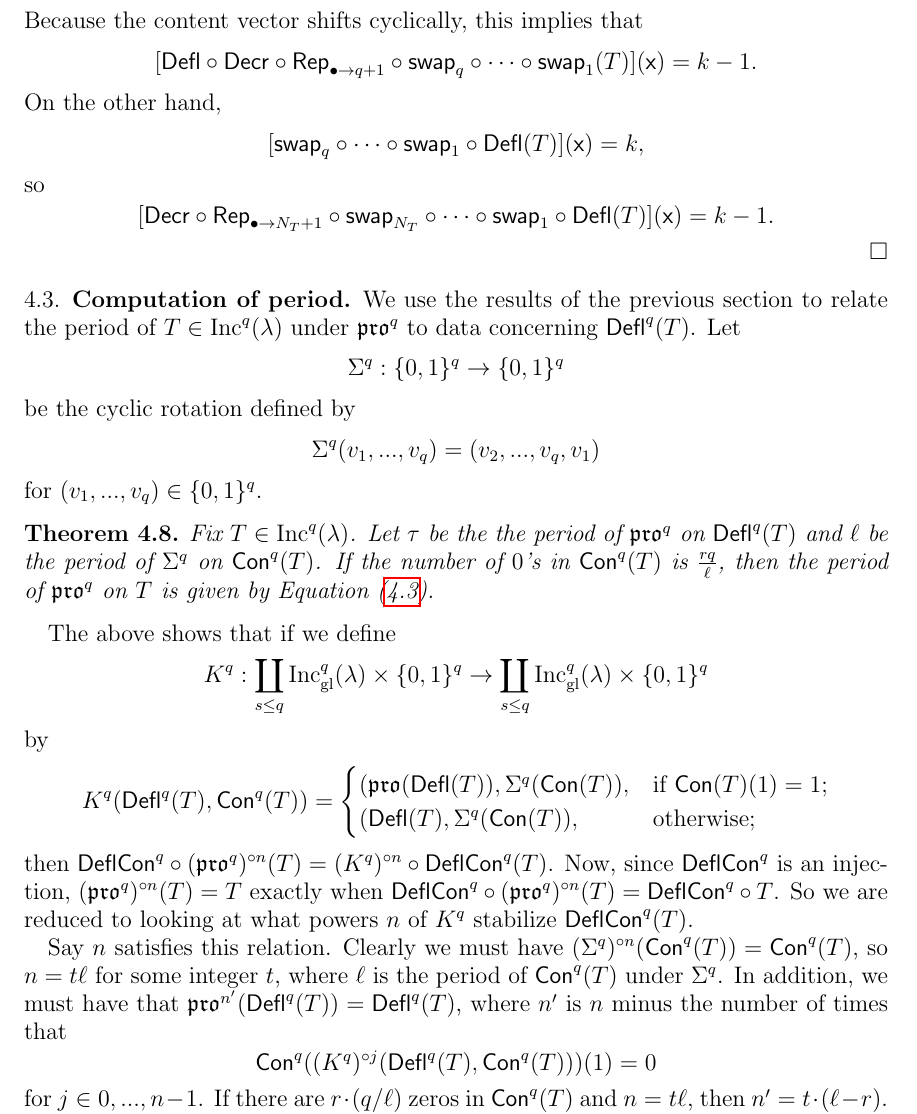
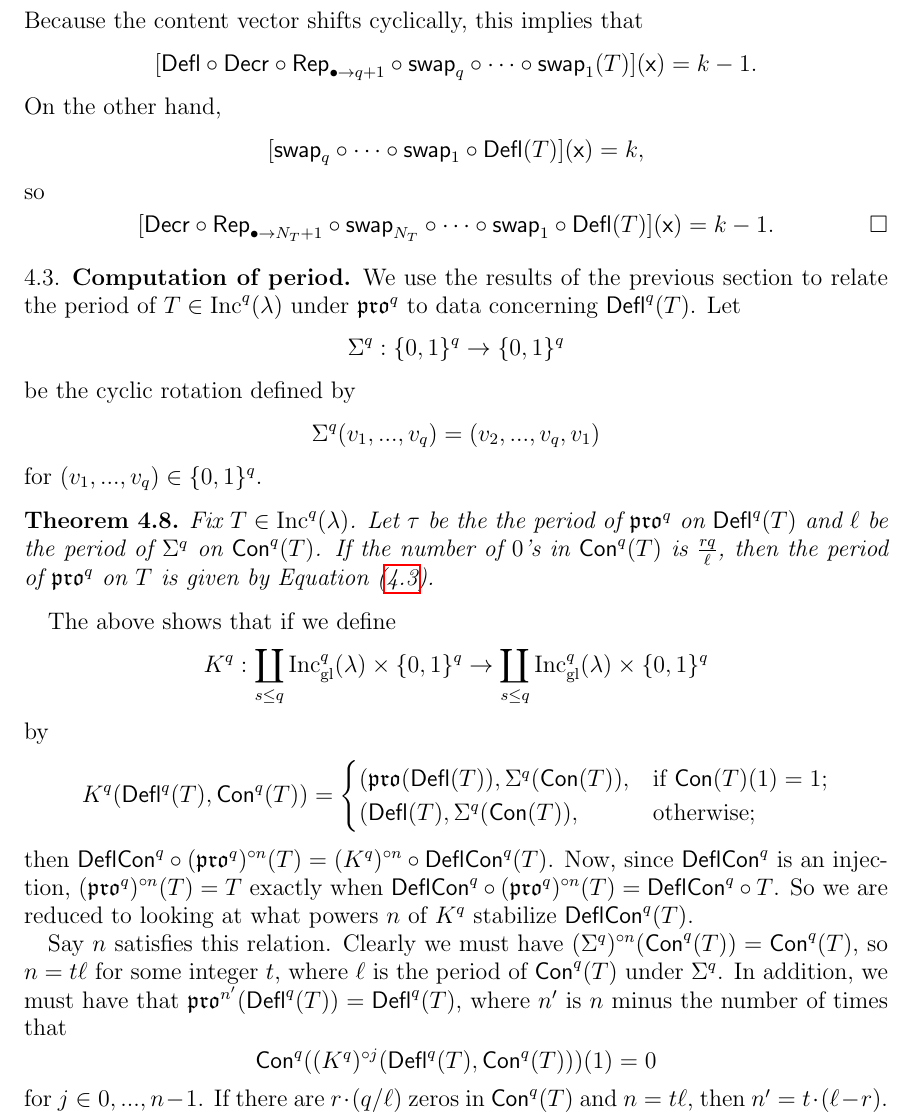
Before and after one commit to dogestoyevsky/ExceptionalPlanePartitions, a LaTeX paper (exceptionals3.tex): part of page 15 of 25, cut so that both start at the same text. Compiled offline with pdfLaTeX.

Commit message:
fixing a QED box

```diff
--- a/exceptionals3.tex
+++ b/exceptionals3.tex
@@ -693,7 +693,7 @@ Because the content vector shifts cyclically, this implies that
   \]
    so
    \[
-   [\decr \circ \rep_{\bullet \rightarrow N_T + 1} \circ \swap_{N_T} \circ \cdots \circ \swap_1 \circ  \deflate(T)](\x) = k-1.\]
+   [ \pushQED{\qed} \decr \circ \rep_{\bullet \rightarrow N_T + 1} \circ \swap_{N_T} \circ \cdots \circ \swap_1 \circ  \deflate(T)](\x) = k-1. \qedhere \popQED \] \let\qed\relax
 \end{proof}
 
 \subsection{Computation of period}\label{sec:period} We use the results of the previous section to relate the period of $T \in \inc^q(\lambda)$ under $\pro^q$ to data concerning $\deflate^q(T)$. Let
```
Also changed, not shown: exceptionals3.pdf, 2 other files.
